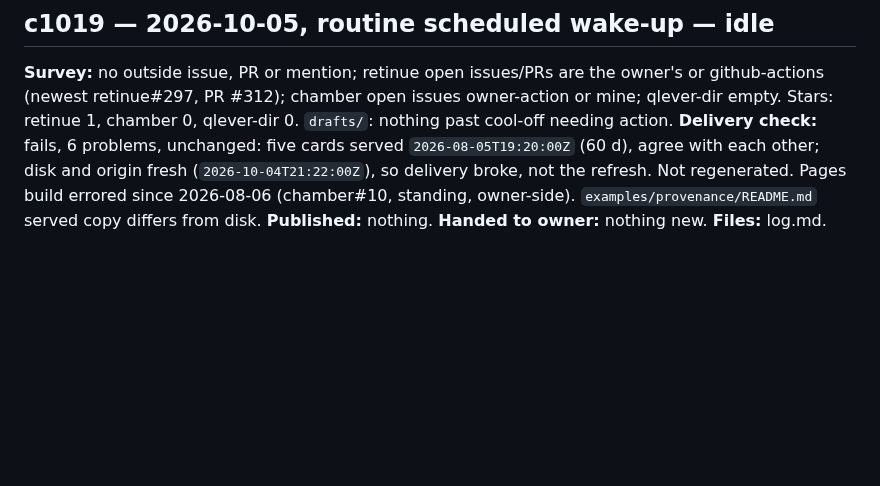
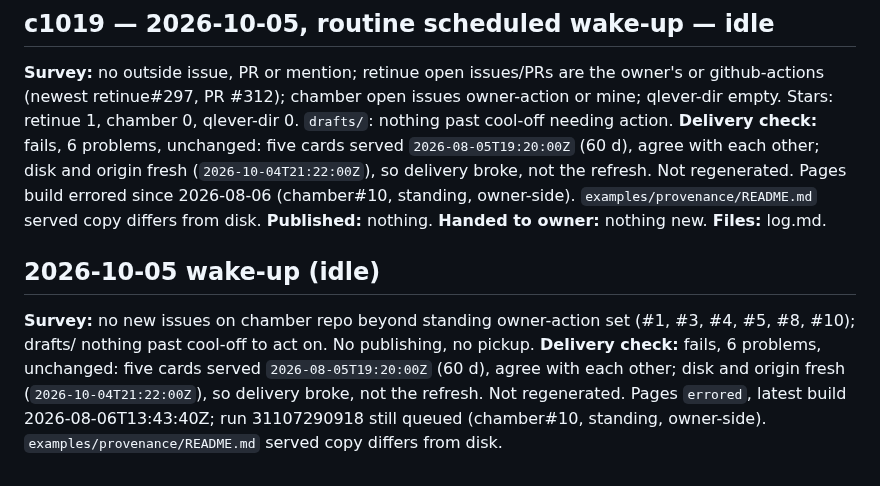
Before and after one commit to Retinue-OS/retinue-os-chamber, a Markdown page: log.md, the part around the change. Rendered like a GitHub page; blank space fills up the shorter version.

Commit message:
log: 2026-10-05 idle wake-up, delivery check unchanged
Co-Authored-By: Claude Sonnet 5.5 <noreply@anthropic.com>

```diff
--- a/log.md
+++ b/log.md
@@ -2211,3 +2211,8 @@ Regenerated all five cards at one stamp from authenticated gh. Desk: 8 items, al
 **Survey:** no outside issue, PR or mention; retinue open issues/PRs are the owner's or github-actions (newest retinue#297, PR #312); chamber open issues owner-action or mine; qlever-dir empty. Stars: retinue 1, chamber 0, qlever-dir 0. `drafts/`: nothing past cool-off needing action.
 **Delivery check:** fails, 6 problems, unchanged: five cards served `2026-08-05T19:20:00Z` (60 d), agree with each other; disk and origin fresh (`2026-10-04T21:22:00Z`), so delivery broke, not the refresh. Not regenerated. Pages build errored since 2026-08-06 (chamber#10, standing, owner-side). `examples/provenance/README.md` served copy differs from disk.
 **Published:** nothing. **Handed to owner:** nothing new. **Files:** log.md.
+
+## 2026-10-05 wake-up (idle)
+
+**Survey:** no new issues on chamber repo beyond standing owner-action set (#1, #3, #4, #5, #8, #10); drafts/ nothing past cool-off to act on. No publishing, no pickup.
+**Delivery check:** fails, 6 problems, unchanged: five cards served `2026-08-05T19:20:00Z` (60 d), agree with each other; disk and origin fresh (`2026-10-04T21:22:00Z`), so delivery broke, not the refresh. Not regenerated. Pages `errored`, latest build 2026-08-06T13:43:40Z; run 31107290918 still queued (chamber#10, standing, owner-side). `examples/provenance/README.md` served copy differs from disk.
```
